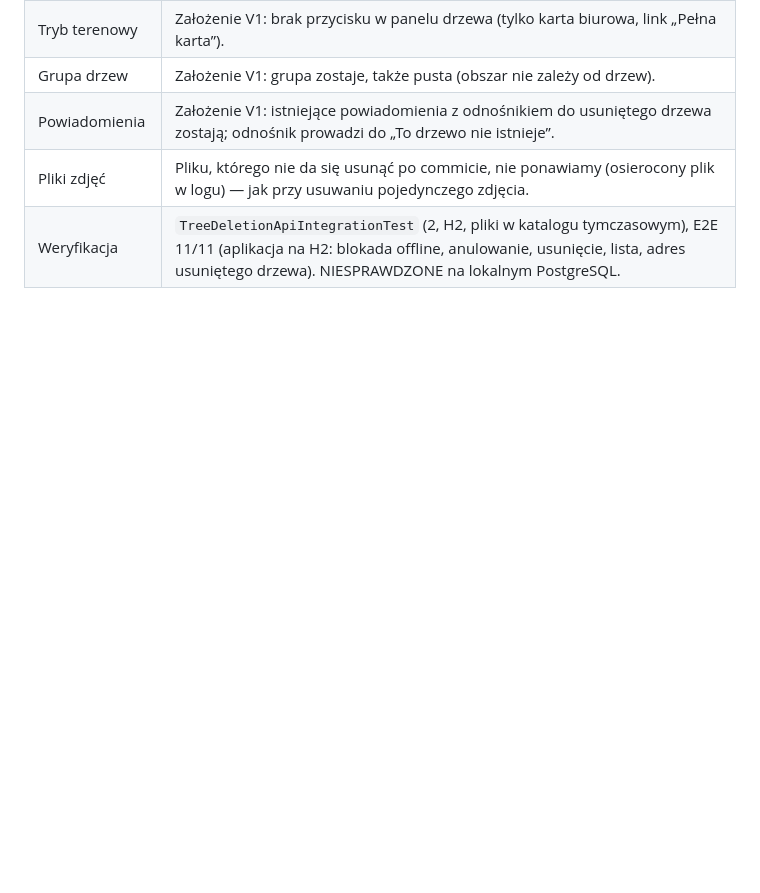
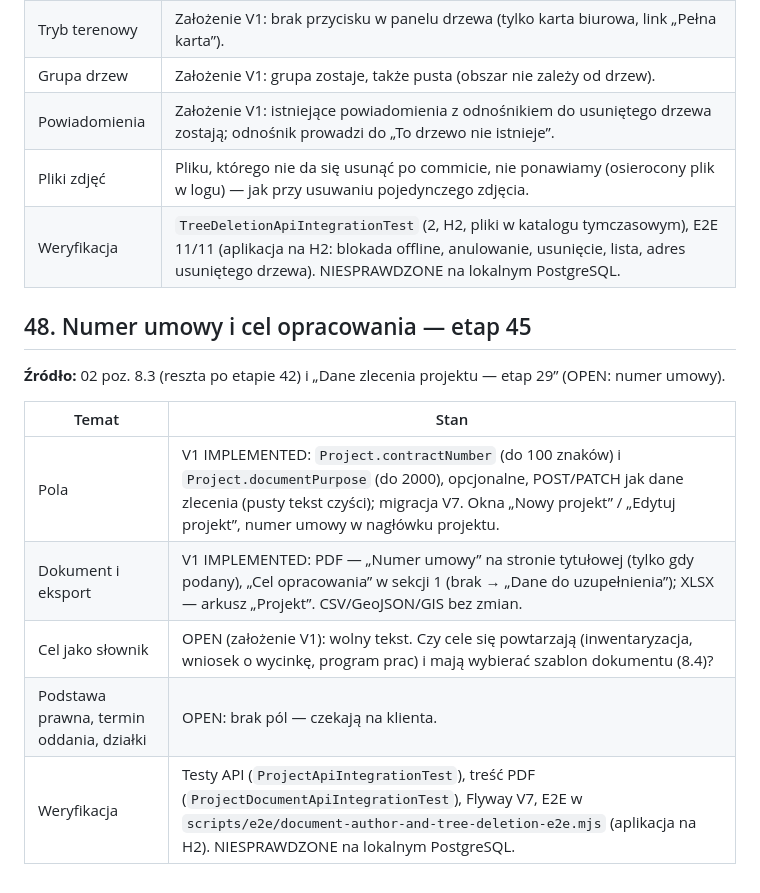
Before and after one commit to przemyslawwlodarczyk90/ArboMachine, a Markdown page: docs/DO_DOPRECYZOWANIA.md, the part around the change. GitHub-like rendering; blank space fills up the shorter version.

Commit message:
Etap 45: dokumentacja numeru umowy i celu opracowania (DO_DOPRECYZOWANIA §48)
Co dziala, zalozenia V1 (wolny tekst, cel bez slownika), otwarte pytania (podstawa prawna, termin oddania, dzialki), weryfikacja.

```diff
--- a/docs/DO_DOPRECYZOWANIA.md
+++ b/docs/DO_DOPRECYZOWANIA.md
@@ -1004,3 +1004,15 @@ nie dało się usunąć.
 | Powiadomienia | Założenie V1: istniejące powiadomienia z odnośnikiem do usuniętego drzewa zostają; odnośnik prowadzi do „To drzewo nie istnieje”. |
 | Pliki zdjęć | Pliku, którego nie da się usunąć po commicie, nie ponawiamy (osierocony plik w logu) — jak przy usuwaniu pojedynczego zdjęcia. |
 | Weryfikacja | `TreeDeletionApiIntegrationTest` (2, H2, pliki w katalogu tymczasowym), E2E 11/11 (aplikacja na H2: blokada offline, anulowanie, usunięcie, lista, adres usuniętego drzewa). NIESPRAWDZONE na lokalnym PostgreSQL. |
+
+## 48. Numer umowy i cel opracowania — etap 45
+
+**Źródło:** 02 poz. 8.3 (reszta po etapie 42) i „Dane zlecenia projektu — etap 29” (OPEN: numer umowy).
+
+| Temat | Stan |
+|---|---|
+| Pola | V1 IMPLEMENTED: `Project.contractNumber` (do 100 znaków) i `Project.documentPurpose` (do 2000), opcjonalne, POST/PATCH jak dane zlecenia (pusty tekst czyści); migracja V7. Okna „Nowy projekt” / „Edytuj projekt”, numer umowy w nagłówku projektu. |
+| Dokument i eksport | V1 IMPLEMENTED: PDF — „Numer umowy” na stronie tytułowej (tylko gdy podany), „Cel opracowania” w sekcji 1 (brak → „Dane do uzupełnienia”); XLSX — arkusz „Projekt”. CSV/GeoJSON/GIS bez zmian. |
+| Cel jako słownik | OPEN (założenie V1): wolny tekst. Czy cele się powtarzają (inwentaryzacja, wniosek o wycinkę, program prac) i mają wybierać szablon dokumentu (8.4)? |
+| Podstawa prawna, termin oddania, działki | OPEN: brak pól — czekają na klienta. |
+| Weryfikacja | Testy API (`ProjectApiIntegrationTest`), treść PDF (`ProjectDocumentApiIntegrationTest`), Flyway V7, E2E w `scripts/e2e/document-author-and-tree-deletion-e2e.mjs` (aplikacja na H2). NIESPRAWDZONE na lokalnym PostgreSQL. |
```
